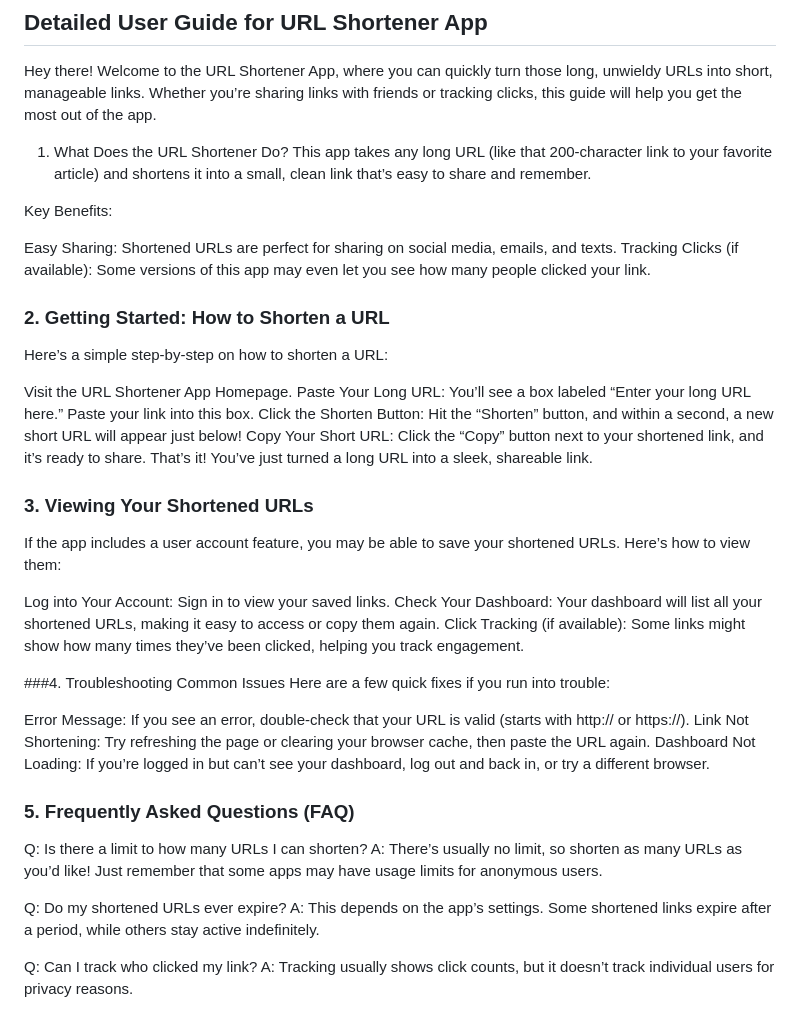
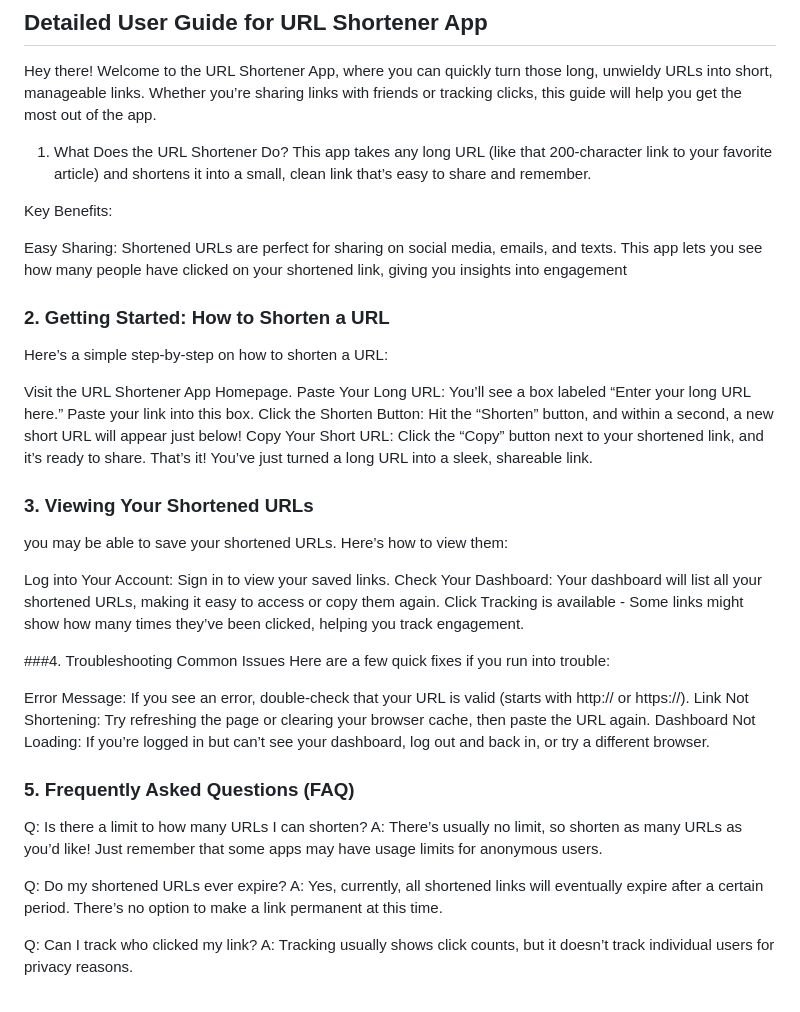
Before and after one commit to AverageBlank/URLShortener, a Markdown page: USER_GUIDE.md, the part around the change. Drawn GitHub-style.

Commit message:
Update USER_GUIDE.md
Updated User_guide.md as per feedback

```diff
--- a/USER_GUIDE.md
+++ b/USER_GUIDE.md
@@ -8,7 +8,7 @@ This app takes any long URL (like that 200-character link to your favorite artic
 Key Benefits:
 
 Easy Sharing: Shortened URLs are perfect for sharing on social media, emails, and texts.
-Tracking Clicks (if available): Some versions of this app may even let you see how many people clicked your link.
+This app lets you see how many people have clicked on your shortened link, giving you insights into engagement
 
 ### 2. Getting Started: How to Shorten a URL
 Here’s a simple step-by-step on how to shorten a URL:
@@ -20,11 +20,12 @@ Copy Your Short URL: Click the “Copy” button next to your shortened link, an
 That’s it! You’ve just turned a long URL into a sleek, shareable link.
 
 ### 3. Viewing Your Shortened URLs
-If the app includes a user account feature, you may be able to save your shortened URLs. Here’s how to view them:
+
+you may be able to save your shortened URLs. Here’s how to view them:
 
 Log into Your Account: Sign in to view your saved links.
 Check Your Dashboard: Your dashboard will list all your shortened URLs, making it easy to access or copy them again.
-Click Tracking (if available): Some links might show how many times they’ve been clicked, helping you track engagement.
+Click Tracking is available - Some links might show how many times they’ve been clicked, helping you track engagement.
 
 ###4. Troubleshooting Common Issues
 Here are a few quick fixes if you run into trouble:
@@ -38,7 +39,7 @@ Q: Is there a limit to how many URLs I can shorten?
 A: There’s usually no limit, so shorten as many URLs as you’d like! Just remember that some apps may have usage limits for anonymous users.
 
 Q: Do my shortened URLs ever expire?
-A: This depends on the app’s settings. Some shortened links expire after a period, while others stay active indefinitely.
+A: Yes, currently, all shortened links will eventually expire after a certain period. There’s no option to make a link permanent at this time.
 
 Q: Can I track who clicked my link?
 A: Tracking usually shows click counts, but it doesn’t track individual users for privacy reasons.
```
